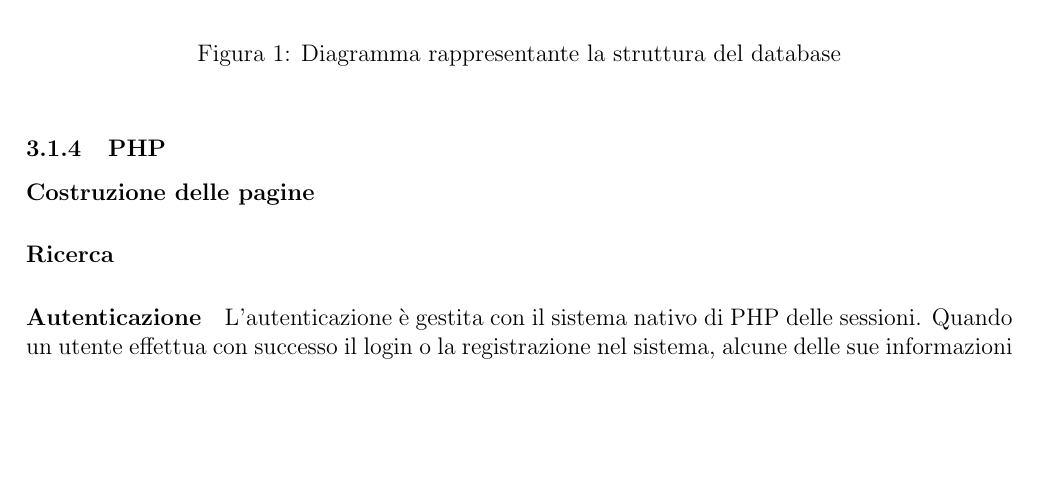
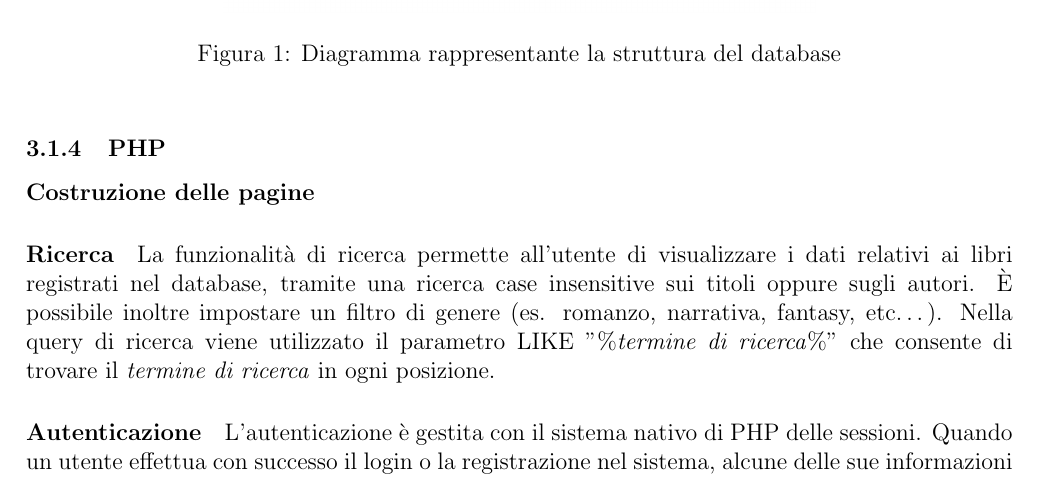
Before and after one commit to SimoDR/between-the-lines, a LaTeX document (relazione/main.tex): part of page 8 of 12, cut so that both start at the same text, the shorter picture padded with empty space. Compiled offline with pdfLaTeX.

Commit message:
inserito ricerca relazione

```diff
--- a/relazione/main.tex
+++ b/relazione/main.tex
@@ -257,7 +257,8 @@
 	\subsubsection{PHP}
 	\paragraph{Costruzione delle pagine} %TODO: simo
 
-	\paragraph{Ricerca} %TODO:tonio
+	\paragraph{Ricerca}
+	La funzionalità di ricerca permette all'utente di visualizzare i dati relativi ai libri registrati nel database, tramite una ricerca case insensitive sui titoli oppure sugli autori. È possibile inoltre impostare un filtro di genere (es. romanzo, narrativa, fantasy, etc\dots). Nella query di ricerca viene utilizzato il parametro LIKE "\%\textit{termine di ricerca}\%" che consente di trovare il \textit{termine di ricerca} in ogni posizione.
 
 	\paragraph{Autenticazione}
 	L'autenticazione è gestita con il sistema nativo di PHP delle sessioni. Quando un utente effettua con successo il login o la registrazione nel sistema, alcune delle sue informazioni vengono salvate all'interno della variabile superglobale \texttt{\_SESSION} per permetterne l'accesso da qualunque altro script. Quando un utente effettua il logout uno script si occupa di eliminare tutte le informazioni salvate in questa variabile.
```
